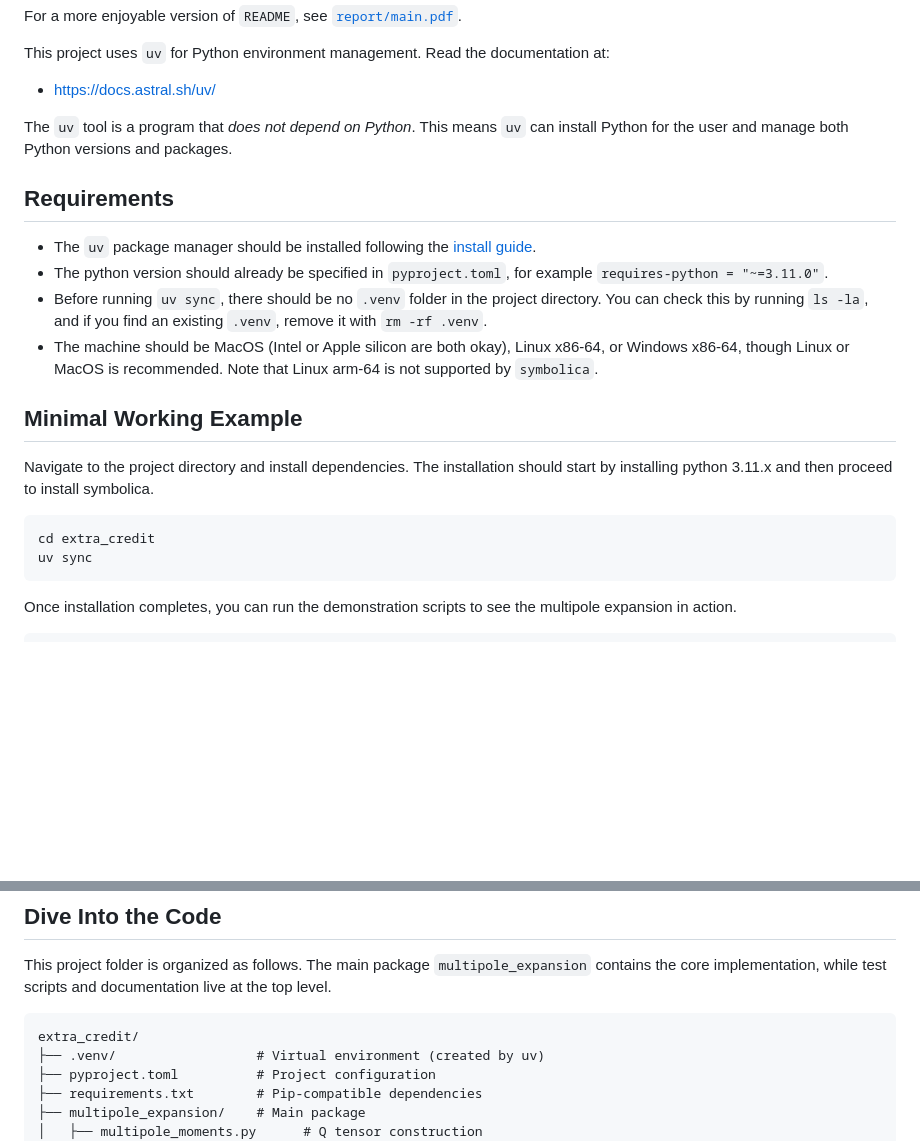
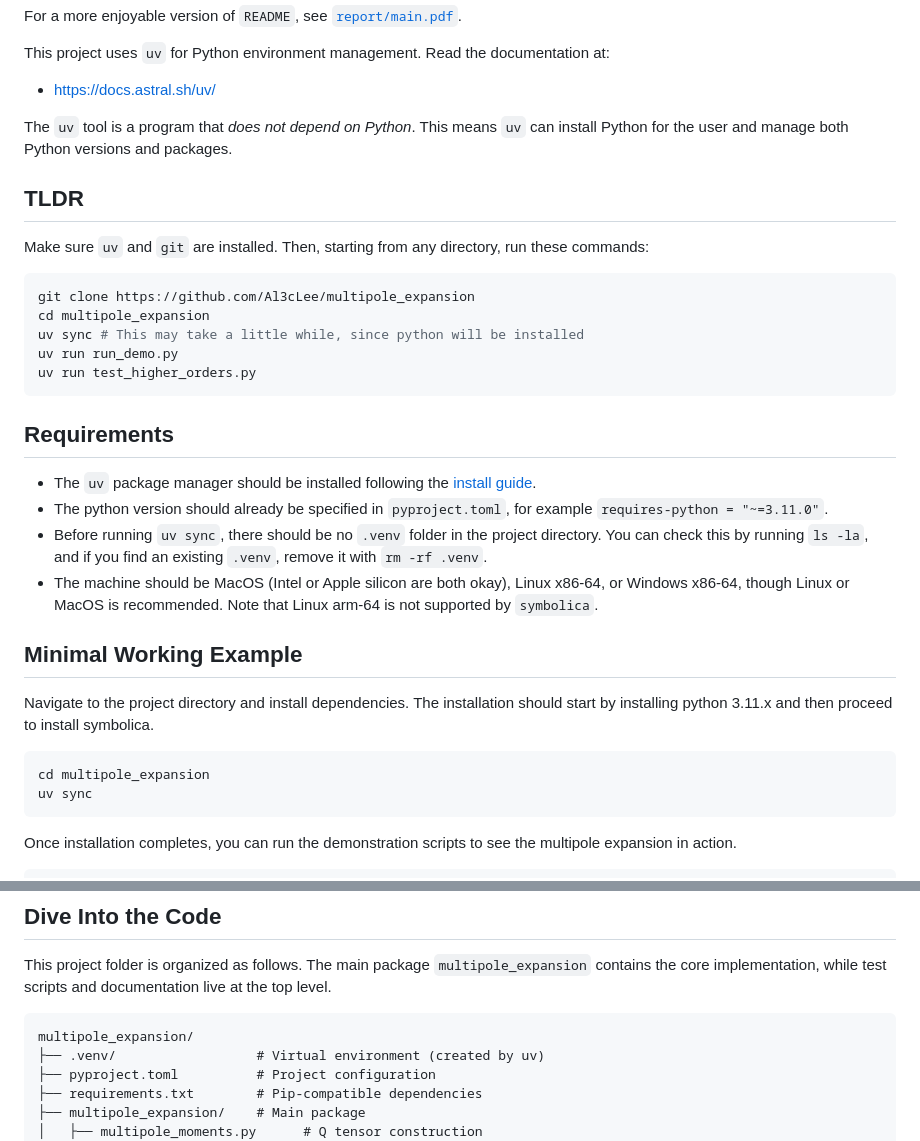
Before and after one commit to Al3cLee/multipole_expansion, a Markdown page: README.md, 2 parts joined by grey strips. Drawn GitHub-style; blank space fills up the shorter version.

````diff
--- a/README.md
+++ b/README.md
@@ -10,5 +10,17 @@ The `uv` tool is a program that _does not depend on Python_.
 This means `uv` can install Python for the user and manage both Python versions
 and packages.
 
+## TLDR
+
+Make sure `uv` and `git` are installed. Then, starting from any directory, run these commands:
+
+```bash
+git clone https://github.com/Al3cLee/multipole_expansion
+cd multipole_expansion
+uv sync # This may take a little while, since python will be installed
+uv run run_demo.py
+uv run test_higher_orders.py
+```
+
 ## Requirements
 
@@ -22,7 +34,7 @@ and packages.
 Navigate to the project directory and install dependencies. The installation should start by installing python 3.11.x and then proceed to install symbolica.
 
 ```bash
-cd extra_credit
+cd multipole_expansion
 uv sync
 ```
 
@@ -48,7 +60,7 @@ will run the demo and also save the terminal output to `run_demo.txt`.
 This project folder is organized as follows. The main package `multipole_expansion` contains the core implementation, while test scripts and documentation live at the top level.
 
 ```
-extra_credit/
+multipole_expansion/
 ├── .venv/                  # Virtual environment (created by uv)
 ├── pyproject.toml          # Project configuration
 ├── requirements.txt        # Pip-compatible dependencies
````
Also changed, not shown: other parts of README.md (+1 -1 lines).
